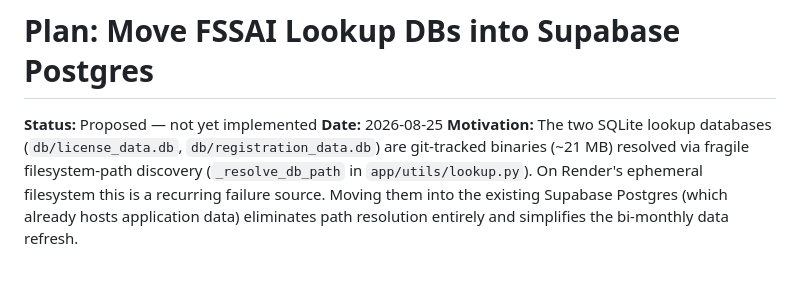
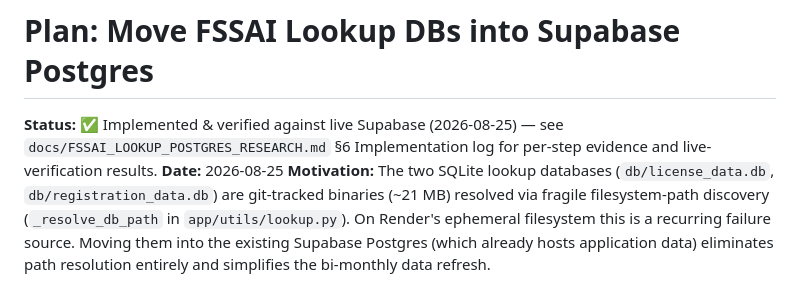
Before and after one commit to sumanksaha/NSA_webservice, a Markdown page: docs/FSSAI_LOOKUP_POSTGRES_PLAN.md, the part around the change. Rendered like a GitHub page.

```diff
--- a/docs/FSSAI_LOOKUP_POSTGRES_PLAN.md
+++ b/docs/FSSAI_LOOKUP_POSTGRES_PLAN.md
@@ -1,6 +1,6 @@
 # Plan: Move FSSAI Lookup DBs into Supabase Postgres
 
-**Status:** Proposed — not yet implemented
+**Status:** ✅ Implemented & verified against live Supabase (2026-08-25) — see `docs/FSSAI_LOOKUP_POSTGRES_RESEARCH.md` §6 Implementation log for per-step evidence and live-verification results.
 **Date:** 2026-08-25
 **Motivation:** The two SQLite lookup databases (`db/license_data.db`, `db/registration_data.db`) are git-tracked binaries (~21 MB) resolved via fragile filesystem-path discovery (`_resolve_db_path` in `app/utils/lookup.py`). On Render's ephemeral filesystem this is a recurring failure source. Moving them into the existing Supabase Postgres (which already hosts application data) eliminates path resolution entirely and simplifies the bi-monthly data refresh.
 
```
Also changed, not shown: task.md (+8 -4 lines).
